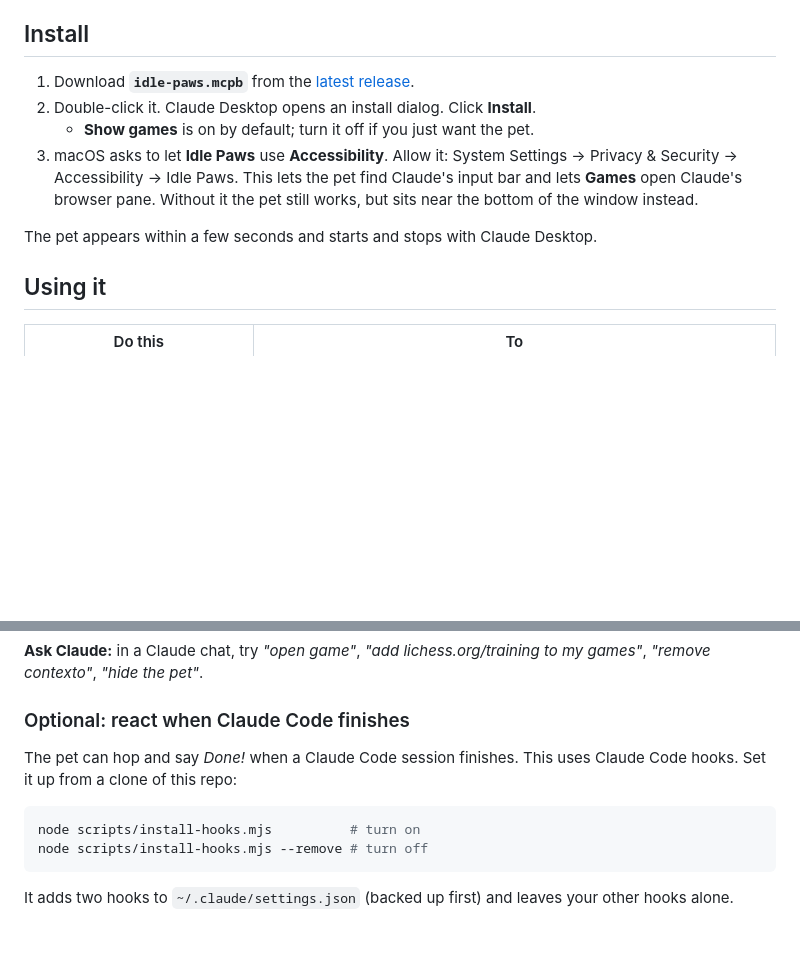
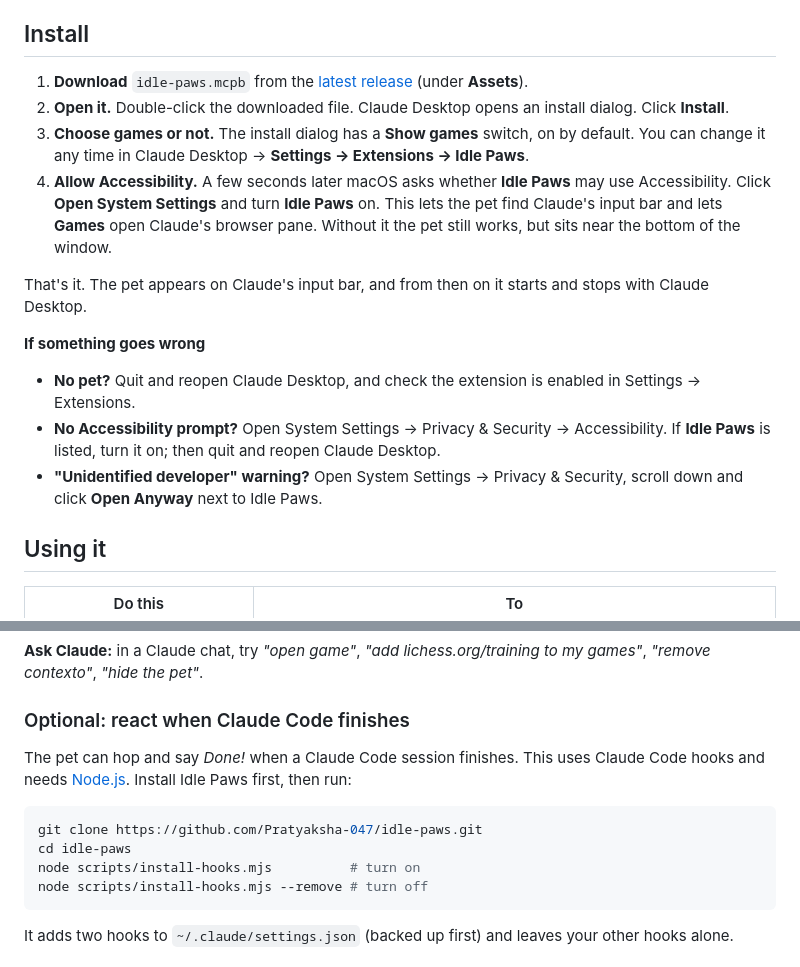
Before and after one commit to Pratyaksha-047/idle-paws, a Markdown page: README.md, 2 parts joined by grey strips. Rendered like a GitHub page; blank space fills up the shorter version.

Commit message:
README: clearer install steps and troubleshooting

````diff
--- a/README.md
+++ b/README.md
@@ -34,15 +34,24 @@ in Claude's side browser pane so you have something to do in the meantime.
 
 ## Install
 
-1. Download **`idle-paws.mcpb`** from the [latest release](../../releases/latest).
-2. Double-click it. Claude Desktop opens an install dialog. Click **Install**.
-   - **Show games** is on by default; turn it off if you just want the pet.
-3. macOS asks to let **Idle Paws** use **Accessibility**. Allow it: System Settings → Privacy & Security →
-   Accessibility → Idle Paws.
+1. **Download** `idle-paws.mcpb` from the [latest release](../../releases/latest) (under **Assets**).
+2. **Open it.** Double-click the downloaded file. Claude Desktop opens an install dialog. Click **Install**.
+3. **Choose games or not.** The install dialog has a **Show games** switch, on by default. You can change it
+   any time in Claude Desktop → **Settings → Extensions → Idle Paws**.
+4. **Allow Accessibility.** A few seconds later macOS asks whether **Idle Paws** may use Accessibility.
+   Click **Open System Settings** and turn **Idle Paws** on.
    This lets the pet find Claude's input bar and lets **Games** open Claude's browser pane. Without it the
-   pet still works, but sits near the bottom of the window instead.
+   pet still works, but sits near the bottom of the window.
 
-The pet appears within a few seconds and starts and stops with Claude Desktop.
+That's it. The pet appears on Claude's input bar, and from then on it starts and stops with Claude Desktop.
+
+**If something goes wrong**
+
+- **No pet?** Quit and reopen Claude Desktop, and check the extension is enabled in Settings → Extensions.
+- **No Accessibility prompt?** Open System Settings → Privacy & Security → Accessibility. If **Idle Paws** is
+  listed, turn it on; then quit and reopen Claude Desktop.
+- **"Unidentified developer" warning?** Open System Settings → Privacy & Security, scroll down and click
+  **Open Anyway** next to Idle Paws.
 
 ## Using it
 
@@ -62,10 +71,12 @@ work on a phone fit the side pane best), or **×** on a card to remove it.
 
 ### Optional: react when Claude Code finishes
 
-The pet can hop and say *Done!* when a Claude Code session finishes. This uses Claude Code hooks.
-Set it up from a clone of this repo:
+The pet can hop and say *Done!* when a Claude Code session finishes. This uses Claude Code hooks and
+needs [Node.js](https://nodejs.org). Install Idle Paws first, then run:
 
 ```bash
+git clone https://github.com/Pratyaksha-047/idle-paws.git
+cd idle-paws
 node scripts/install-hooks.mjs          # turn on
 node scripts/install-hooks.mjs --remove # turn off
 ```
````
